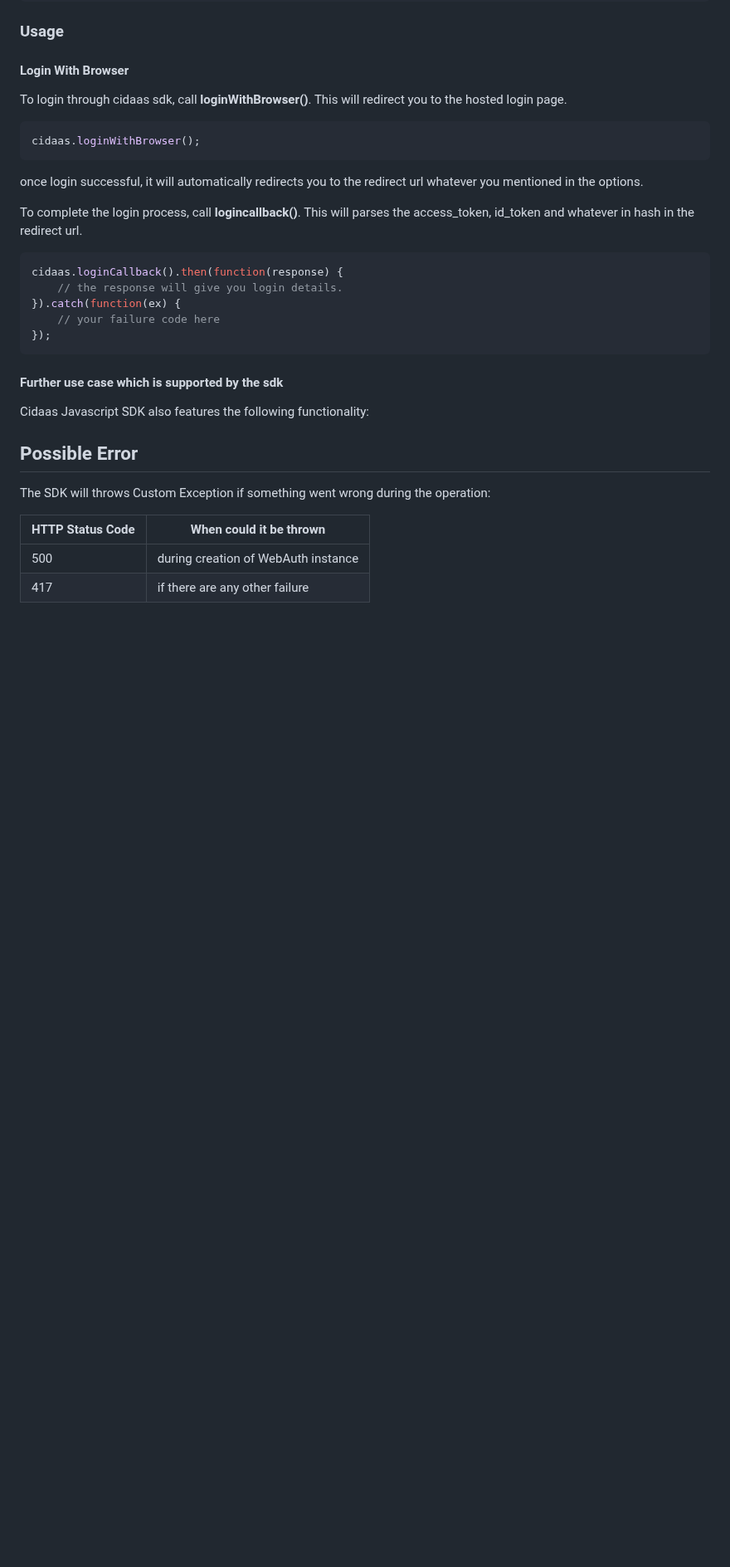
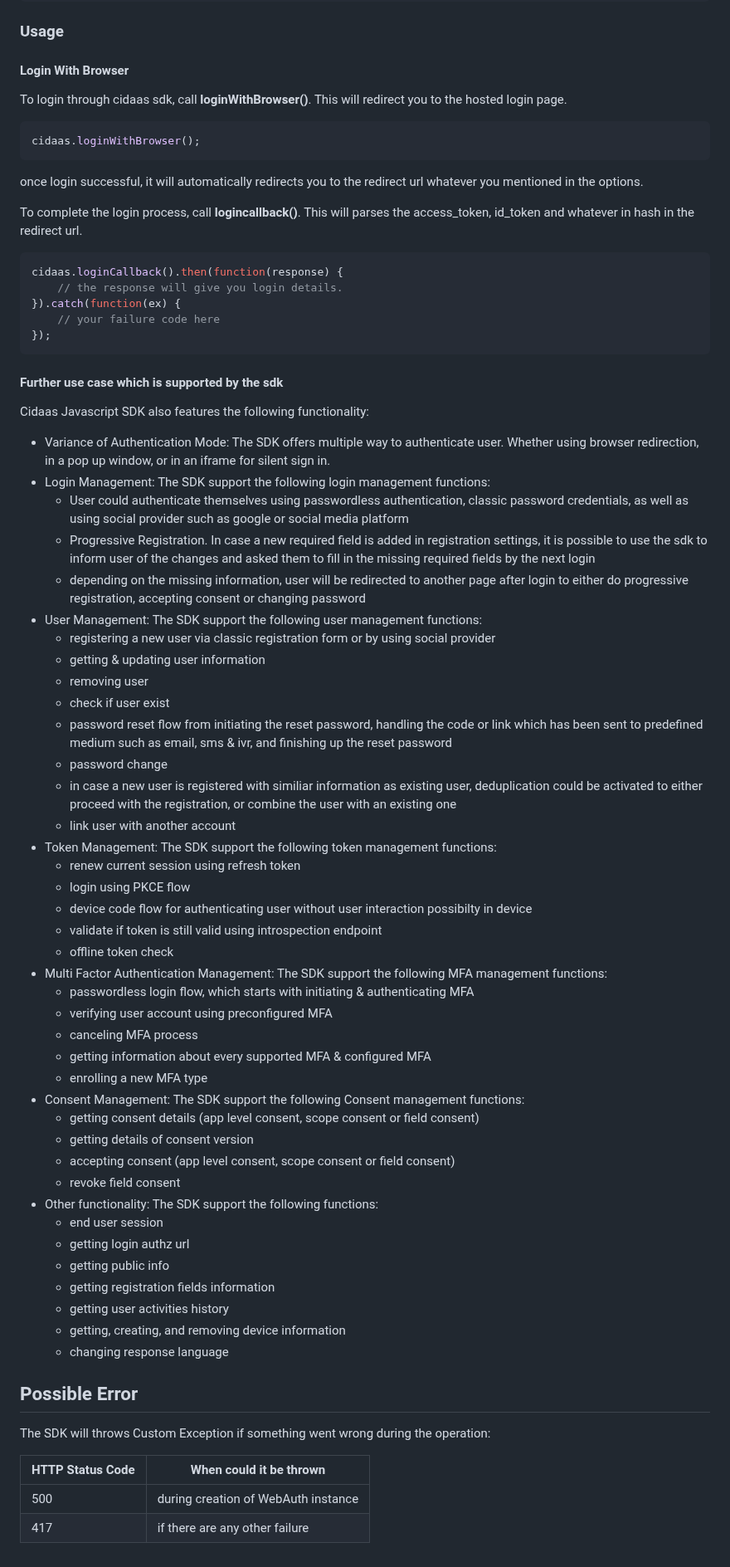
Before and after one commit to Cidaas/cidaas-javascript-sdk, a Markdown page: README.md, the part around the change. Shown at 83% size. Rendered like a GitHub page; blank space fills up the shorter version.

Commit message:
add business view to readme

```diff
--- a/README.md
+++ b/README.md
@@ -109,6 +109,46 @@ cidaas.loginCallback().then(function(response) {
 
 Cidaas Javascript SDK also features the following functionality:
 
+* Variance of Authentication Mode: The SDK offers multiple way to authenticate user. Whether using browser redirection, in a pop up window, or in an iframe for silent sign in.
+* Login Management: The SDK support the following login management functions:
+    * User could authenticate themselves using passwordless authentication, classic password credentials, as well as using social provider such as google or social media platform
+    * Progressive Registration. In case a new required field is added in registration settings, it is possible to use the sdk to inform user of the changes and asked them to fill in the missing required fields by the next login
+    * depending on the missing information, user will be redirected to another page after login to either do progressive registration, accepting consent or changing password
+* User Management: The SDK support the following user management functions:
+    * registering a new user via classic registration form or by using social provider
+    * getting & updating user information
+    * removing user
+    * check if user exist
+    * password reset flow from initiating the reset password, handling the code or link which has been sent to predefined medium such as email, sms & ivr, and finishing up the reset password
+    * password change
+    * in case a new user is registered with similiar information as existing user, deduplication could be activated to either proceed with the registration, or combine the user with an existing one
+    * link user with another account
+* Token Management: The SDK support the following token management functions:
+    * renew current session using refresh token
+    * login using PKCE flow
+    * device code flow for authenticating user without user interaction possibilty in device
+    * validate if token is still valid using introspection endpoint
+    * offline token check
+* Multi Factor Authentication Management: The SDK support the following MFA management functions:
+    * passwordless login flow, which starts with initiating & authenticating MFA
+    * verifying user account using preconfigured MFA
+    * canceling MFA process
+    * getting information about every supported MFA & configured MFA
+    * enrolling a new MFA type
+* Consent Management: The SDK support the following Consent management functions:
+    * getting consent details (app level consent, scope consent or field consent)
+    * getting details of consent version
+    * accepting consent (app level consent, scope consent or field consent)
+    * revoke field consent
+* Other functionality: The SDK support the following functions:
+    * end user session
+    * getting login authz url
+    * getting public info
+    * getting registration fields information
+    * getting user activities history
+    * getting, creating, and removing device information
+    * changing response language
+
 ## Possible Error
 
 The SDK will throws Custom Exception if something went wrong during the operation:
```
